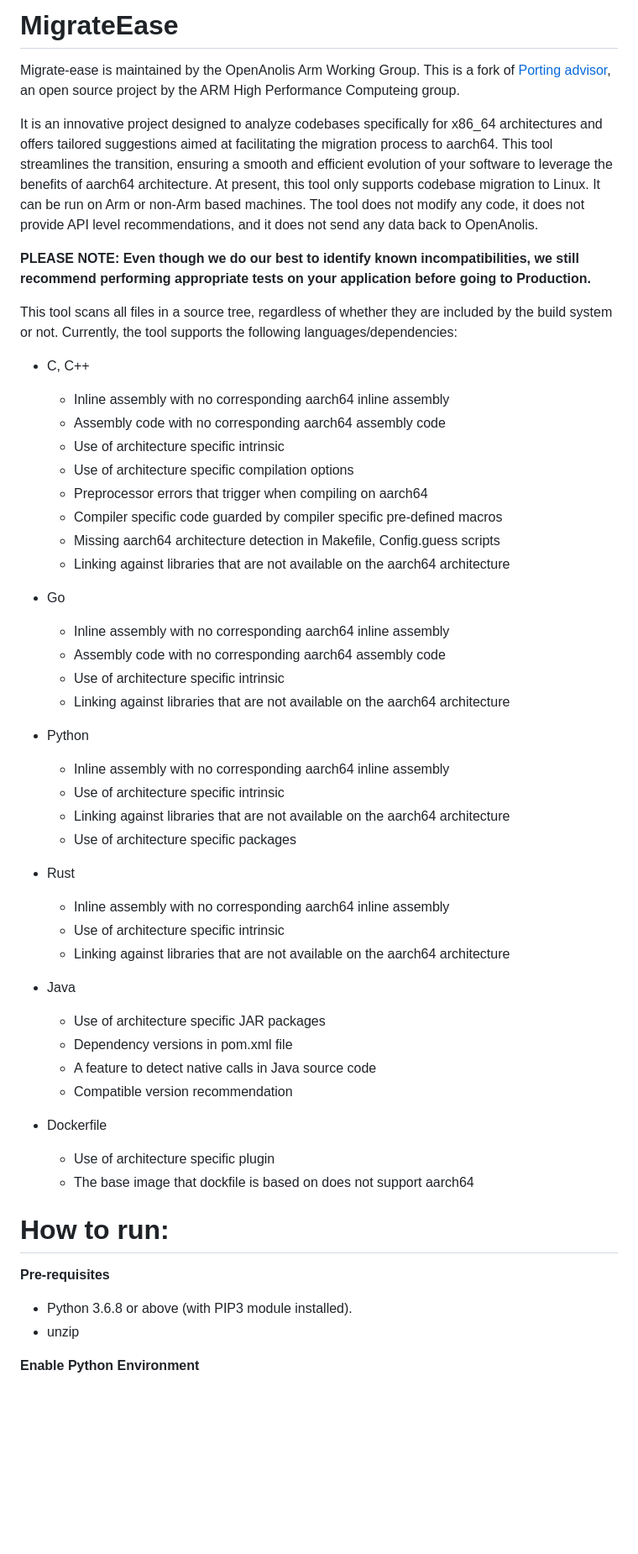
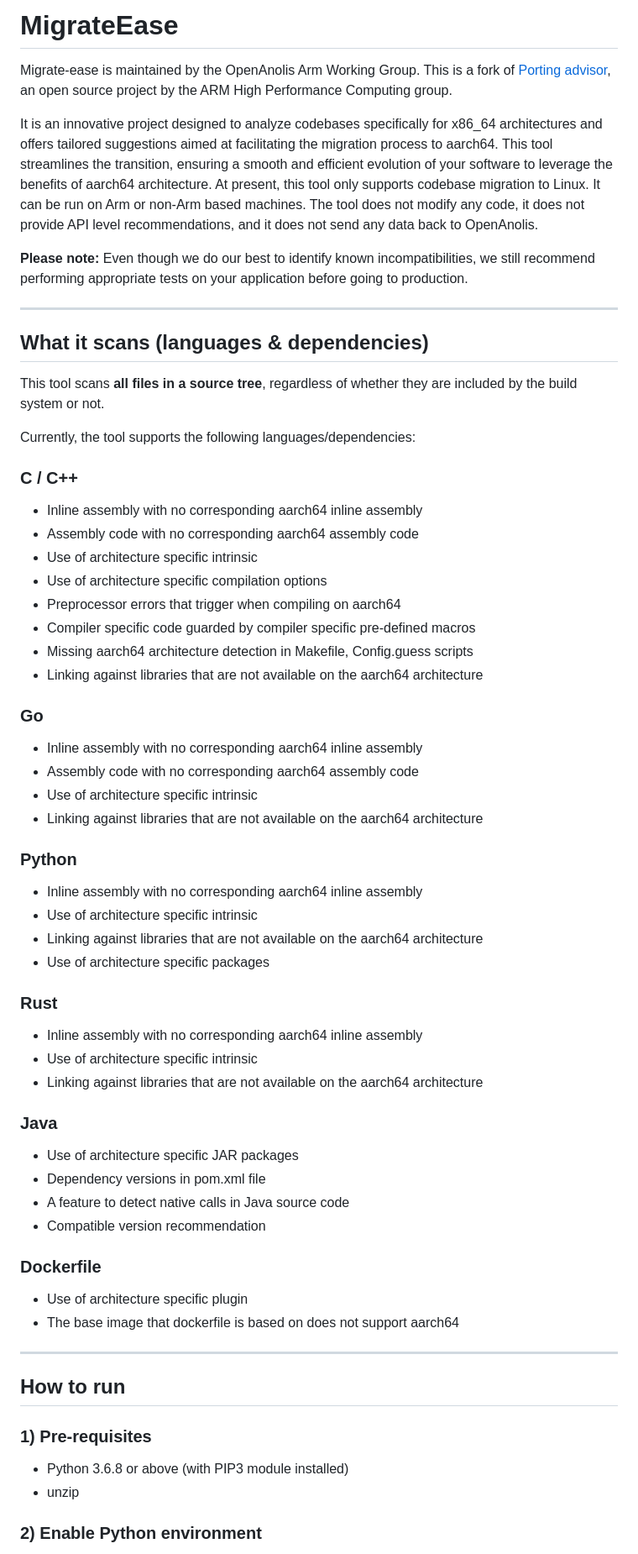
Before and after one commit to migrate-ease/migrate-ease, a Markdown page: README.md, the part around one of its changes. Shown at 84% size. Rendered like a GitHub page; blank space fills up the shorter version.

Commit message:
docs: restructure README for clear Markdown formatting (#53)

```diff
--- a/README.md
+++ b/README.md
@@ -1,56 +1,63 @@
-MigrateEase
-============
+# MigrateEase
 
-Migrate-ease is maintained by the OpenAnolis Arm Working Group. This is a fork of [Porting advisor](https://github.com/arm-hpc/porting-advisor), an open source project by the ARM High Performance Computeing group.
+Migrate-ease is maintained by the OpenAnolis Arm Working Group. This is a fork of [Porting advisor](https://github.com/arm-hpc/porting-advisor), an open source project by the ARM High Performance Computing group.
 
 It is an innovative project designed to analyze codebases specifically for x86_64 architectures and offers tailored suggestions aimed at facilitating the migration process to aarch64. This tool streamlines the transition, ensuring a smooth and efficient evolution of your software to leverage the benefits of aarch64 architecture. At present, this tool only supports codebase migration to Linux. It can be run on Arm or non-Arm based machines. The tool does not modify any code, it does not provide API level recommendations, and it does not send any data back to OpenAnolis.
 
-**PLEASE NOTE: Even though we do our best to identify known incompatibilities, we still recommend performing appropriate tests on your application before going to Production.**
+**Please note:** Even though we do our best to identify known incompatibilities, we still recommend performing appropriate tests on your application before going to production.
 
-This tool scans all files in a source tree, regardless of whether they are included by the build system or not. Currently, the tool supports the following languages/dependencies:
+---
 
-* C, C++
-    * Inline assembly with no corresponding aarch64 inline assembly
-    * Assembly code with no corresponding aarch64 assembly code
-    * Use of architecture specific intrinsic
-    * Use of architecture specific compilation options
-    * Preprocessor errors that trigger when compiling on aarch64
-    * Compiler specific code guarded by compiler specific pre-defined macros
-    * Missing aarch64 architecture detection in Makefile, Config.guess scripts
-    * Linking against libraries that are not available on the aarch64 architecture
+## What it scans (languages & dependencies)
 
-* Go
-    * Inline assembly with no corresponding aarch64 inline assembly
-    * Assembly code with no corresponding aarch64 assembly code
-    * Use of architecture specific intrinsic
-    * Linking against libraries that are not available on the aarch64 architecture
+This tool scans **all files in a source tree**, regardless of whether they are included by the build system or not.
 
-* Python
-    * Inline assembly with no corresponding aarch64 inline assembly
-    * Use of architecture specific intrinsic
-    * Linking against libraries that are not available on the aarch64 architecture
-    * Use of architecture specific packages
+Currently, the tool supports the following languages/dependencies:
 
-* Rust
-    * Inline assembly with no corresponding aarch64 inline assembly
-    * Use of architecture specific intrinsic
-    * Linking against libraries that are not available on the aarch64 architecture
+### C / C++
+- Inline assembly with no corresponding aarch64 inline assembly
+- Assembly code with no corresponding aarch64 assembly code
+- Use of architecture specific intrinsic
+- Use of architecture specific compilation options
+- Preprocessor errors that trigger when compiling on aarch64
+- Compiler specific code guarded by compiler specific pre-defined macros
+- Missing aarch64 architecture detection in Makefile, Config.guess scripts
+- Linking against libraries that are not available on the aarch64 architecture
 
-* Java
-    * Use of architecture specific JAR packages
-    * Dependency versions in pom.xml file
-    * A feature to detect native calls in Java source code
-    * Compatible version recommendation
+### Go
+- Inline assembly with no corresponding aarch64 inline assembly
+- Assembly code with no corresponding aarch64 assembly code
+- Use of architecture specific intrinsic
+- Linking against libraries that are not available on the aarch64 architecture
 
-* Dockerfile
-    * Use of architecture specific plugin
-    * The base image that dockfile is based on does not support aarch64
+### Python
+- Inline assembly with no corresponding aarch64 inline assembly
+- Use of architecture specific intrinsic
+- Linking against libraries that are not available on the aarch64 architecture
+- Use of architecture specific packages
 
-# How to run:
+### Rust
+- Inline assembly with no corresponding aarch64 inline assembly
+- Use of architecture specific intrinsic
+- Linking against libraries that are not available on the aarch64 architecture
 
-**Pre-requisites**
-- Python 3.6.8 or above (with PIP3 module installed).
+### Java
+- Use of architecture specific JAR packages
+- Dependency versions in pom.xml file
+- A feature to detect native calls in Java source code
+- Compatible version recommendation
+
+### Dockerfile
+- Use of architecture specific plugin
+- The base image that dockerfile is based on does not support aarch64
+
+---
+
+## How to run
+
+### 1) Pre-requisites
+- Python 3.6.8 or above (with PIP3 module installed)
 - unzip
 
-**Enable Python Environment**
+### 2) Enable Python environment
 
```
Also changed, not shown: other parts of README.md (+43 -115 lines), docs/json-output.md (added, +65 -0 lines).
